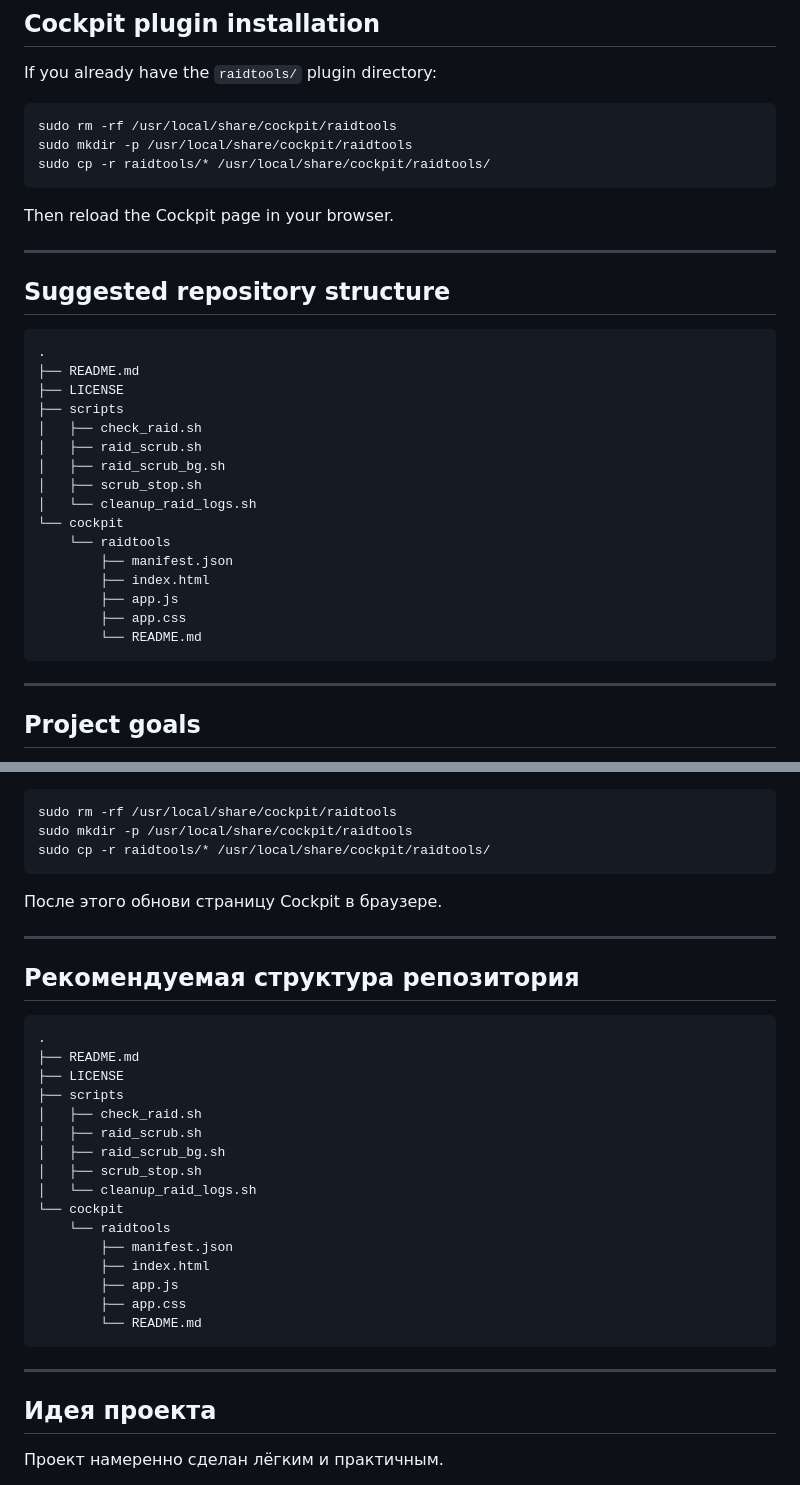
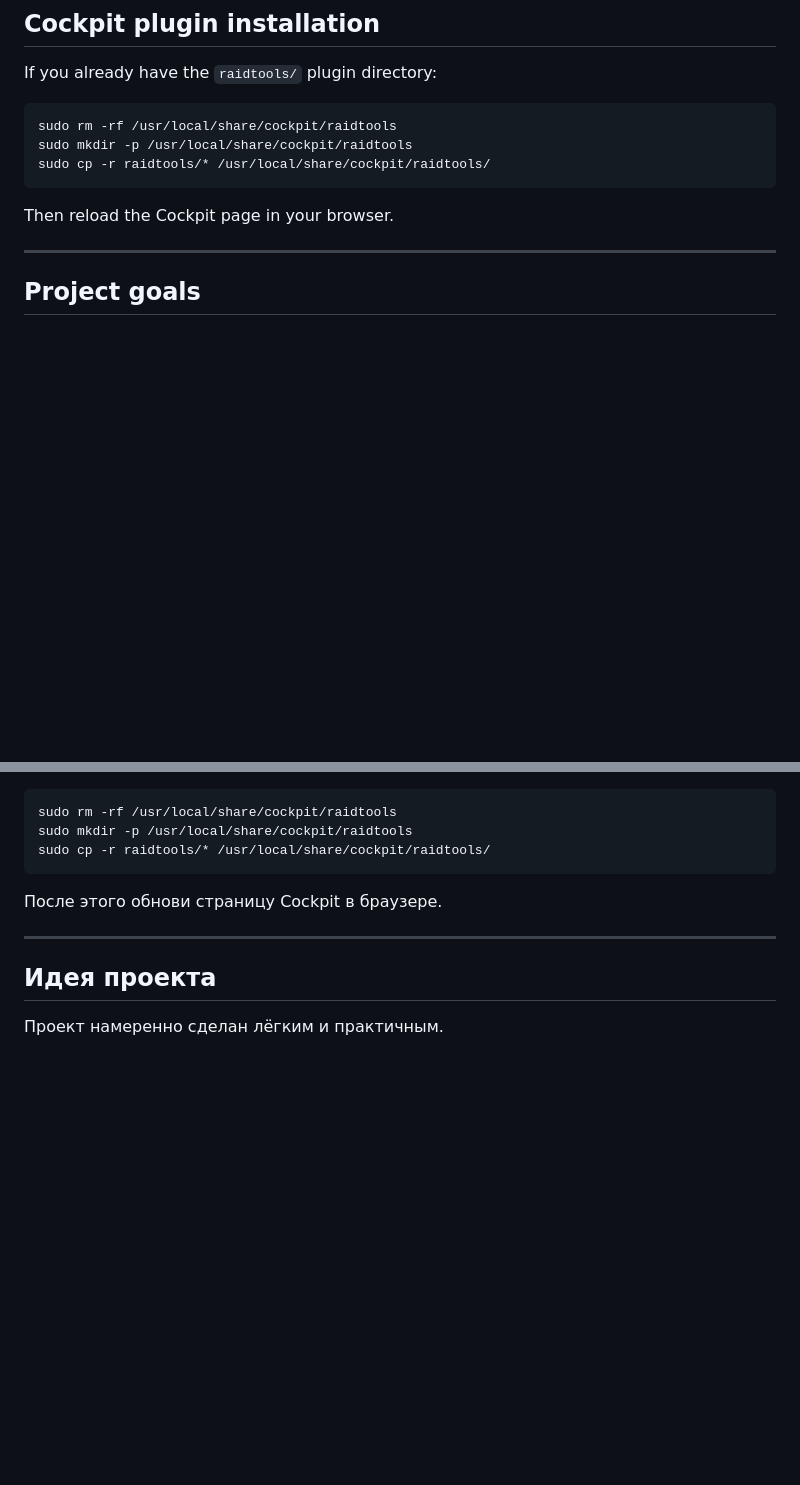
Before and after one commit to Weegley/md0-monitoring, a Markdown page: README.md, 2 parts joined by grey strips. Rendered like a GitHub page; blank space fills up the shorter version.

````diff
--- a/README.md
+++ b/README.md
@@ -240,29 +240,6 @@ sudo cp -r raidtools/* /usr/local/share/cockpit/raidtools/
 ```
 
 Then reload the Cockpit page in your browser.
-
----
-
-## Suggested repository structure
-
-```text
-.
-├── README.md
-├── LICENSE
-├── scripts
-│   ├── check_raid.sh
-│   ├── raid_scrub.sh
-│   ├── raid_scrub_bg.sh
-│   ├── scrub_stop.sh
-│   └── cleanup_raid_logs.sh
-└── cockpit
-    └── raidtools
-        ├── manifest.json
-        ├── index.html
-        ├── app.js
-        ├── app.css
-        └── README.md
-```
 
 ---
 
@@ -535,29 +512,6 @@ sudo cp -r raidtools/* /usr/local/share/cockpit/raidtools/
 
 ---
 
-## Рекомендуемая структура репозитория
-
-```text
-.
-├── README.md
-├── LICENSE
-├── scripts
-│   ├── check_raid.sh
-│   ├── raid_scrub.sh
-│   ├── raid_scrub_bg.sh
-│   ├── scrub_stop.sh
-│   └── cleanup_raid_logs.sh
-└── cockpit
-    └── raidtools
-        ├── manifest.json
-        ├── index.html
-        ├── app.js
-        ├── app.css
-        └── README.md
-```
-
----
-
 ## Идея проекта
 
 Проект намеренно сделан лёгким и практичным.
````
